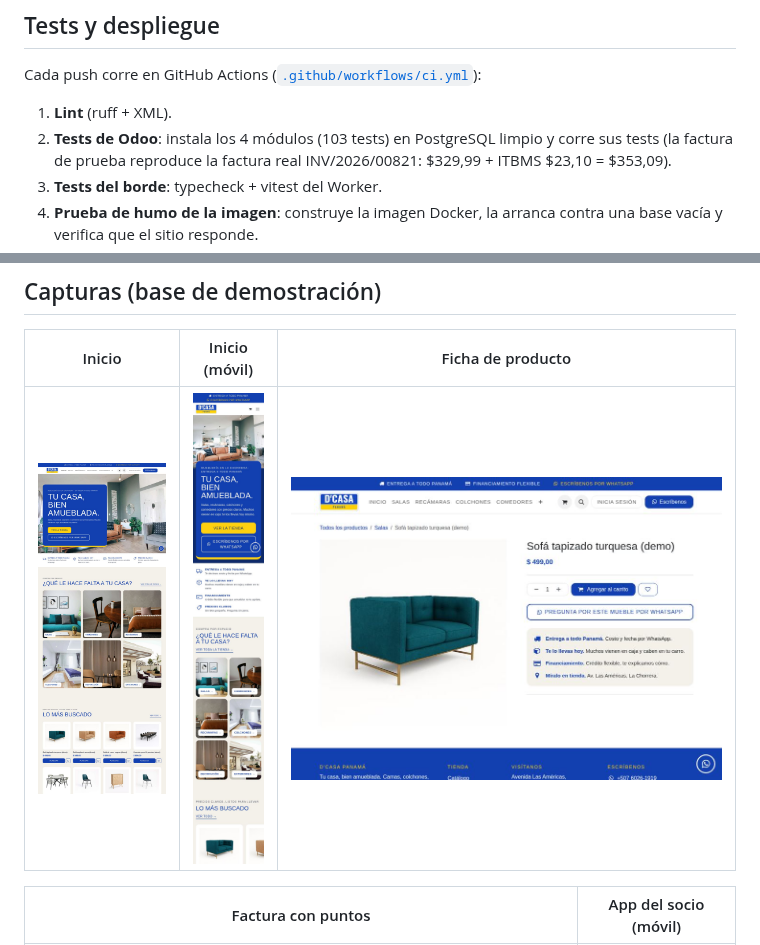
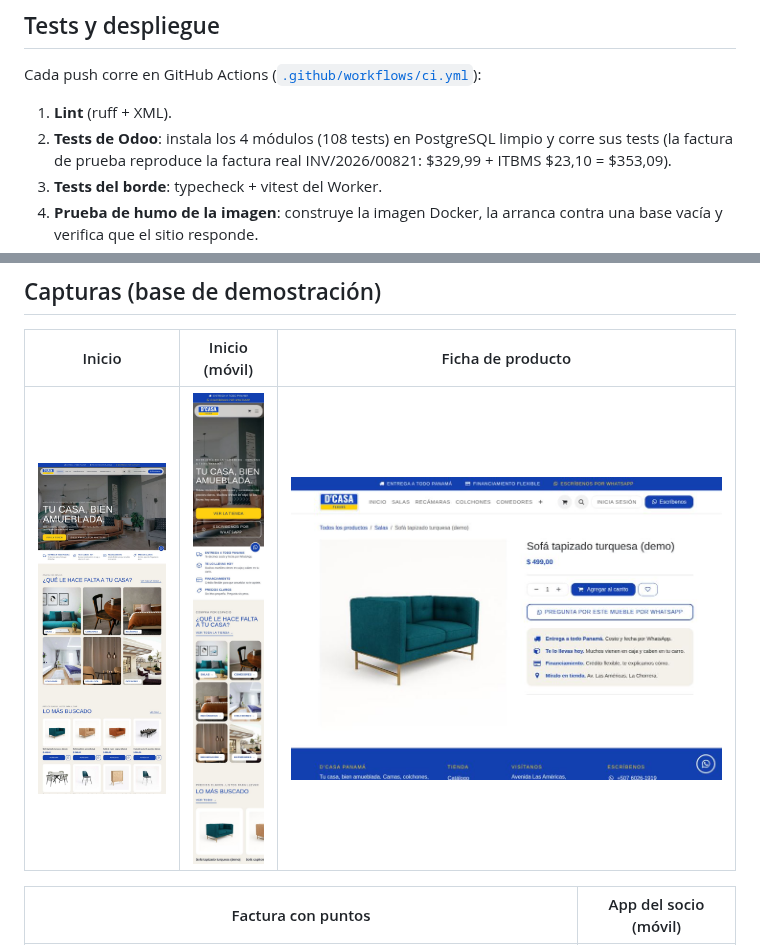
Before and after one commit to dcasapty/D_Casa_new_word, a Markdown page: README.md, 2 parts joined by grey strips. Rendered like a GitHub page; pictures changed too: docs/img/sitio-inicio-movil.jpg, docs/img/sitio-inicio.jpg.

```diff
--- a/README.md
+++ b/README.md
@@ -50,7 +50,7 @@ make edge-test                     # tests del Worker de Cloudflare
 Cada push corre en GitHub Actions ([`.github/workflows/ci.yml`](.github/workflows/ci.yml)):
 
 1. **Lint** (ruff + XML).
-2. **Tests de Odoo**: instala los 4 módulos (103 tests) en PostgreSQL limpio y corre sus tests
+2. **Tests de Odoo**: instala los 4 módulos (108 tests) en PostgreSQL limpio y corre sus tests
    (la factura de prueba reproduce la factura real INV/2026/00821: $329,99 + ITBMS $23,10 = $353,09).
 3. **Tests del borde**: typecheck + vitest del Worker.
 4. **Prueba de humo de la imagen**: construye la imagen Docker, la arranca contra una
```
Also changed, not shown: docs/REDISENO.md (+24 -0 lines), 12 other files.
